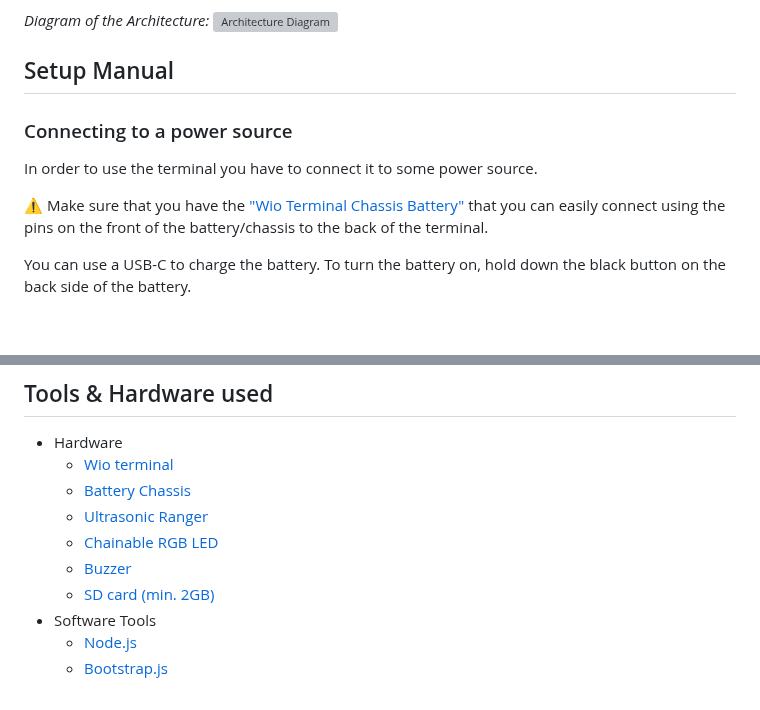
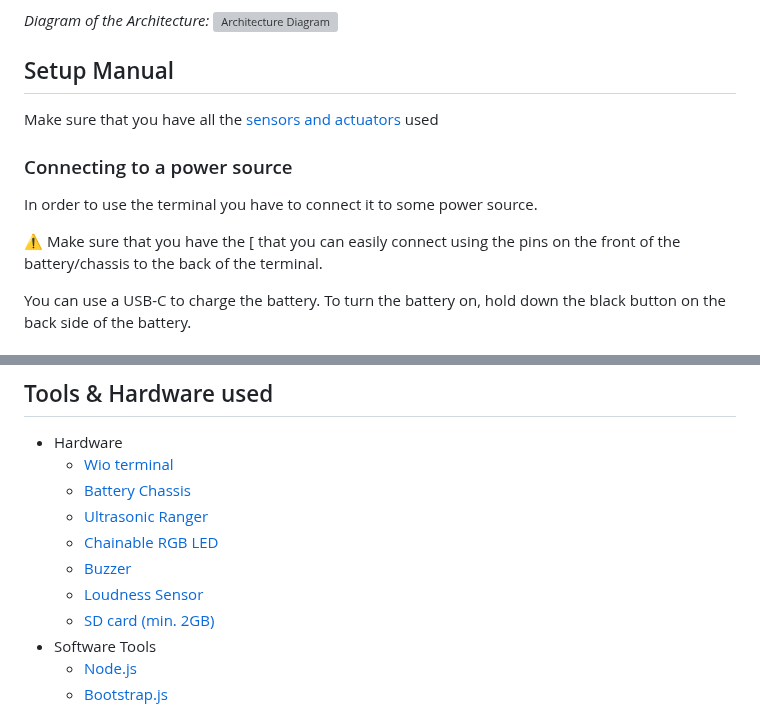
Before and after one commit to paveldej/Security-System, a Markdown page: README.md, 2 parts joined by grey strips. Drawn GitHub-style; grey boxes are pictures that could not be loaded.

Commit message:
#37 Add prerequisite and Loudness sensor link

```diff
--- a/README.md
+++ b/README.md
@@ -49,11 +49,13 @@ Lastly, the broker layer handles communication between the other two layers with
 
 ## Setup Manual
 
+Make sure that you have all the [sensors and actuators](#tools--hardware-used) used
+
 ### Connecting to a power source
 
 In order to use the terminal you have to connect it to some power source.
 
-⚠️ Make sure that you have the ["Wio Terminal Chassis Battery"](https://wiki.seeedstudio.com/Wio-Terminal-Chassis-Battery_650mAh/) that you can easily connect using the pins on the front of the battery/chassis to the back of the terminal.
+⚠️ Make sure that you have the [ that you can easily connect using the pins on the front of the battery/chassis to the back of the terminal.
 
 You can use a USB-C to charge the battery. To turn the battery on, hold down the black button on the back side of the battery.
 
@@ -143,6 +145,7 @@ Now you can arm and disarm your security system and get notification on the appl
     - [Ultrasonic Ranger](https://wiki.seeedstudio.com/Grove-Ultrasonic_Ranger/)
     - [Chainable RGB LED](https://wiki.seeedstudio.com/Grove-Chainable_RGB_LED/)
     - [Buzzer](https://wiki.seeedstudio.com/Grove-Buzzer/)
+    - [Loudness Sensor](https://wiki.seeedstudio.com/Grove-Loudness_Sensor/)
     - [SD card (min. 2GB)](https://en.wikipedia.org/wiki/SD_card)
 - Software Tools
     - [Node.js](https://nodejs.org/en/download)
```
